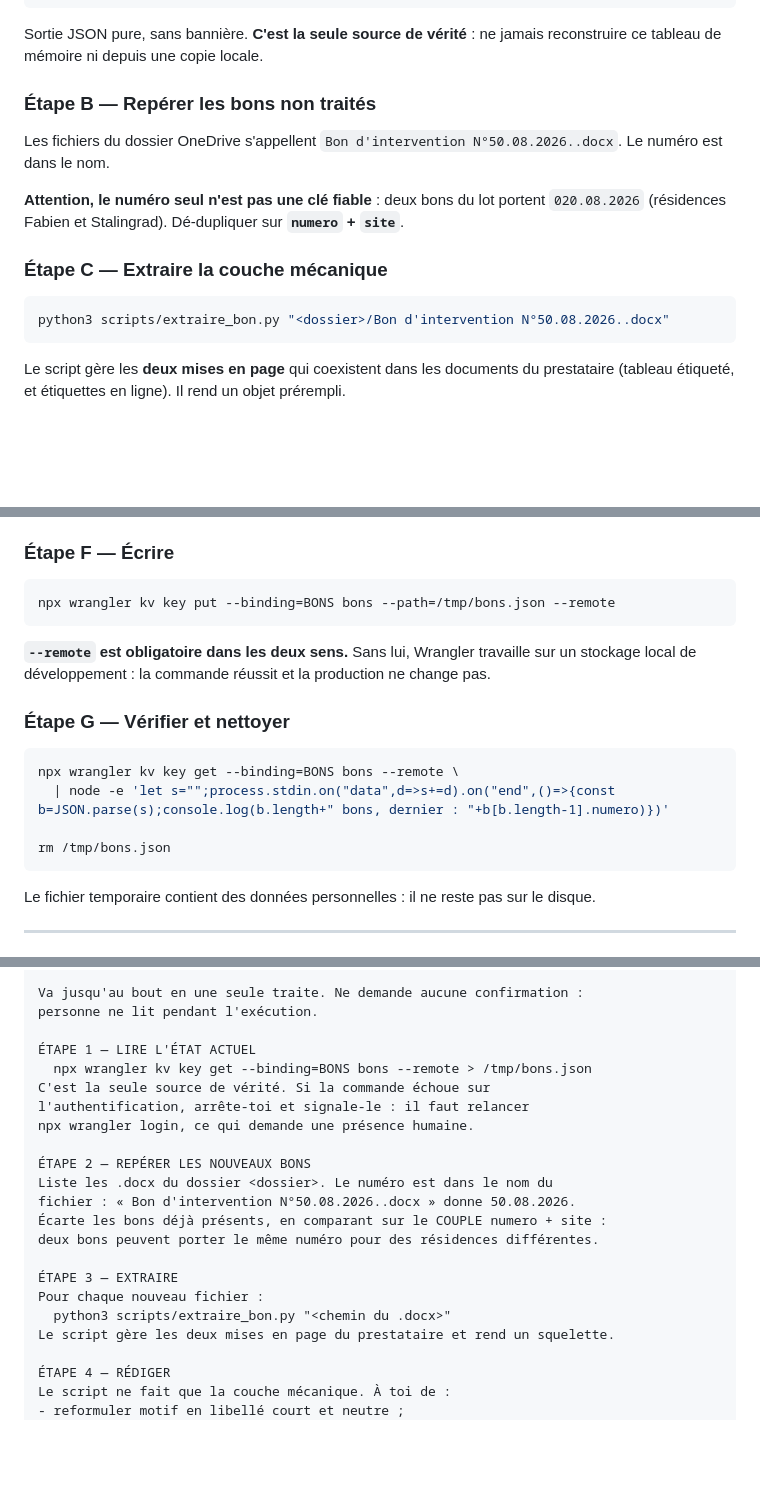
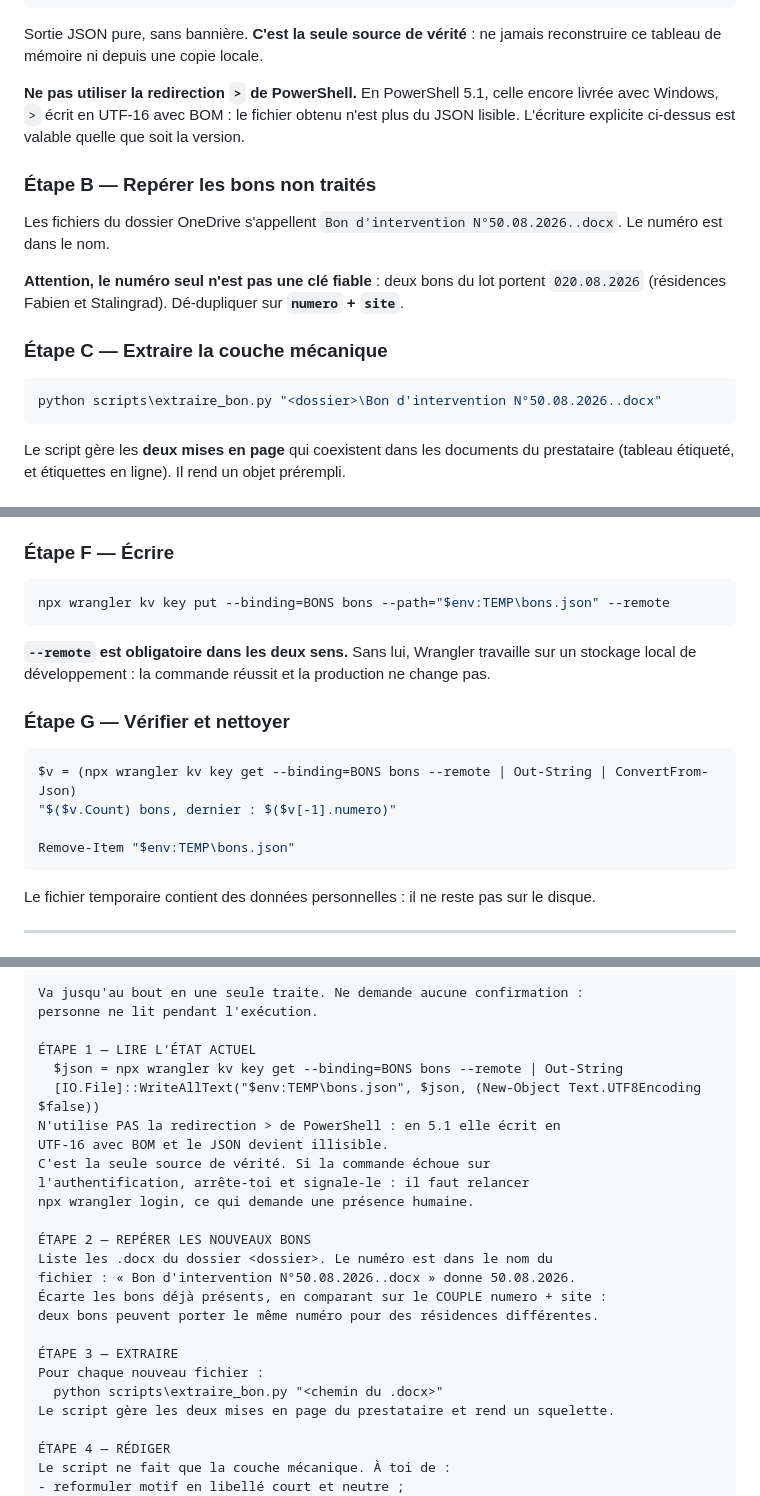
Before and after one commit to MarianneFi/bons-intervention-dashboard, a Markdown page: docs/TACHE-PROGRAMMEE.md, 3 parts joined by grey strips. Drawn GitHub-style; blank space fills up the shorter version.

````diff
--- a/docs/TACHE-PROGRAMMEE.md
+++ b/docs/TACHE-PROGRAMMEE.md
@@ -140,6 +147,10 @@ npx wrangler kv key get --binding=BONS bons --remote > /tmp/bons.json
 
 Sortie JSON pure, sans bannière. **C'est la seule source de vérité** : ne jamais
 reconstruire ce tableau de mémoire ni depuis une copie locale.
+
+**Ne pas utiliser la redirection `>` de PowerShell.** En PowerShell 5.1, celle encore
+livrée avec Windows, `>` écrit en UTF-16 avec BOM : le fichier obtenu n'est plus du
+JSON lisible. L'écriture explicite ci-dessus est valable quelle que soit la version.
 
 ### Étape B — Repérer les bons non traités
 
@@ -151,8 +162,8 @@ Le numéro est dans le nom.
 
 ### Étape C — Extraire la couche mécanique
 
-```bash
-python3 scripts/extraire_bon.py "<dossier>/Bon d'intervention N°50.08.2026..docx"
+```powershell
+python scripts\extraire_bon.py "<dossier>\Bon d'intervention N°50.08.2026..docx"
 ```
 
 Le script gère les **deux mises en page** qui coexistent dans les documents du
@@ -204,8 +215,8 @@ clôturé plus tard par Marianne, directement dans les données. Une réexécuti
 
 ### Étape F — Écrire
 
-```bash
-npx wrangler kv key put --binding=BONS bons --path=/tmp/bons.json --remote
+```powershell
+npx wrangler kv key put --binding=BONS bons --path="$env:TEMP\bons.json" --remote
 ```
 
 **`--remote` est obligatoire dans les deux sens.** Sans lui, Wrangler travaille sur un
@@ -213,11 +224,11 @@ stockage local de développement : la commande réussit et la production ne chan
 
 ### Étape G — Vérifier et nettoyer
 
-```bash
-npx wrangler kv key get --binding=BONS bons --remote \
-  | node -e 'let s="";process.stdin.on("data",d=>s+=d).on("end",()=>{const b=JSON.parse(s);console.log(b.length+" bons, dernier : "+b[b.length-1].numero)})'
+```powershell
+$v = (npx wrangler kv key get --binding=BONS bons --remote | Out-String | ConvertFrom-Json)
+"$($v.Count) bons, dernier : $($v[-1].numero)"
 
-rm /tmp/bons.json
+Remove-Item "$env:TEMP\bons.json"
 ```
 
 Le fichier temporaire contient des données personnelles : il ne reste pas sur le disque.
@@ -241,7 +252,10 @@ Va jusqu'au bout en une seule traite. Ne demande aucune confirmation :
 personne ne lit pendant l'exécution.
 
 ÉTAPE 1 — LIRE L'ÉTAT ACTUEL
-  npx wrangler kv key get --binding=BONS bons --remote > /tmp/bons.json
+  $json = npx wrangler kv key get --binding=BONS bons --remote | Out-String
+  [IO.File]::WriteAllText("$env:TEMP\bons.json", $json, (New-Object Text.UTF8Encoding $false))
+N'utilise PAS la redirection > de PowerShell : en 5.1 elle écrit en
+UTF-16 avec BOM et le JSON devient illisible.
 C'est la seule source de vérité. Si la commande échoue sur
 l'authentification, arrête-toi et signale-le : il faut relancer
 npx wrangler login, ce qui demande une présence humaine.
@@ -254,7 +268,7 @@ deux bons peuvent porter le même numéro pour des résidences différentes.
 
 ÉTAPE 3 — EXTRAIRE
 Pour chaque nouveau fichier :
-  python3 scripts/extraire_bon.py "<chemin du .docx>"
+  python scripts\extraire_bon.py "<chemin du .docx>"
 Le script gère les deux mises en page du prestataire et rend un squelette.
 
 ÉTAPE 4 — RÉDIGER
````
Also changed, not shown: other parts of docs/TACHE-PROGRAMMEE.md (+33 -23 lines), docs/ETAT-DES-LIEUX.md (+9 -9 lines).
